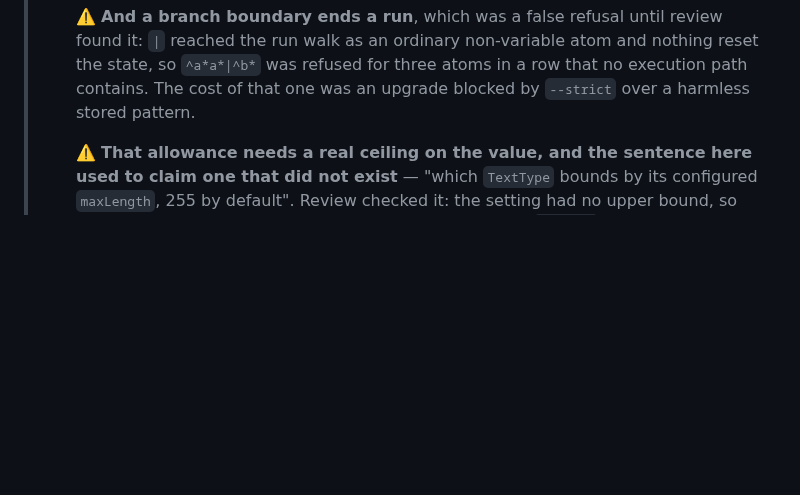
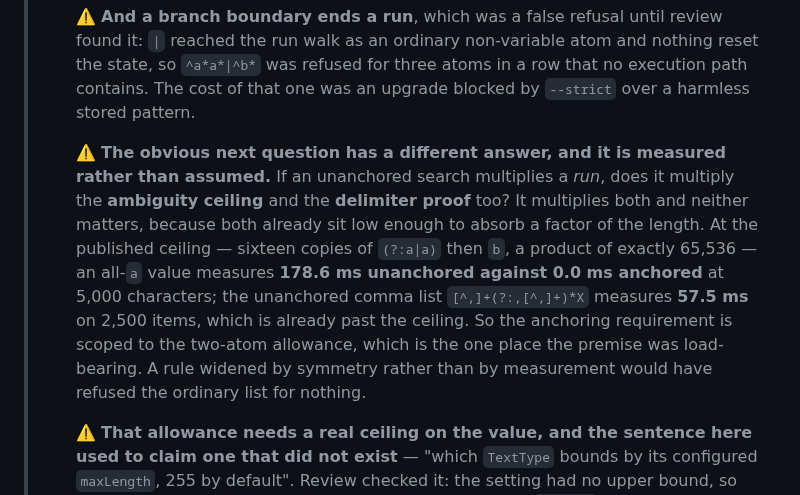
Before and after one commit to adamgreenwell/kitsune, a Markdown page: docs/field-types.md, the part around the change. Drawn GitHub-style; blank space fills up the shorter version.

Commit message:
docs(patterns): record the two measured negatives beside the anchoring rule
If an unanchored search multiplies a run, does it multiply the ambiguity ceiling
and the delimiter proof? It multiplies both and neither matters: at the published
product ceiling — sixteen copies of `(?:a|a)` then `b` — an all-`a` value is
178.6 ms unanchored against 0.0 ms anchored at 5,000 characters, and the
unanchored comma list is 57.5 ms on 2,500 items, already past the ceiling.

So the anchoring requirement stays scoped to the two-atom allowance, which is the
one place the premise was load-bearing. Recorded because it is the next question
a reader of that rule asks, and because a rule widened by symmetry rather than by
measurement would have refused the ordinary list for nothing.

```diff
--- a/docs/field-types.md
+++ b/docs/field-types.md
@@ -315,6 +315,8 @@ A named capture may use a name in **any script** — `(?<é>`, `(?<日本>`, `(?
 >     ⚠️ **Anchoring is a property of the BRANCH, not of the pattern**, and it is read through what is transparent: a required group (`(?:^a*a*b)` anchors) and a leading assertion (`(?=x)^a*a*b` anchors), but not an alternation unless **every** branch does — `(?:^|,)a*a*b` is refused, and `a*a*b|^a*a*c` is refused for its first branch while its second would be fine alone.
 >
 >     ⚠️ **And a branch boundary ends a run**, which was a false refusal until review found it: `|` reached the run walk as an ordinary non-variable atom and nothing reset the state, so `^a*a*|^b*` was refused for three atoms in a row that no execution path contains. The cost of that one was an upgrade blocked by `--strict` over a harmless stored pattern.
+>
+>     ⚠️ **The obvious next question has a different answer, and it is measured rather than assumed.** If an unanchored search multiplies a *run*, does it multiply the **ambiguity ceiling** and the **delimiter proof** too? It multiplies both and neither matters, because both already sit low enough to absorb a factor of the length. At the published ceiling — sixteen copies of `(?:a|a)` then `b`, a product of exactly 65,536 — an all-`a` value measures **178.6 ms unanchored against 0.0 ms anchored** at 5,000 characters; the unanchored comma list `[^,]+(?:,[^,]+)*X` measures **57.5 ms** on 2,500 items, which is already past the ceiling. So the anchoring requirement is scoped to the two-atom allowance, which is the one place the premise was load-bearing. A rule widened by symmetry rather than by measurement would have refused the ordinary list for nothing.
 >
 >     ⚠️ **That allowance needs a real ceiling on the value, and the sentence here used to claim one that did not exist** — "which `TextType` bounds by its configured `maxLength`, 255 by default". Review checked it: the setting had no upper bound, so quadratic meant whatever an org configured. Measured, `^a*a*b$` takes **6.2 s at 65,535 characters and 14.4 s at 100,000**. `TextType::MAX_CONFIGURABLE_LENGTH` caps it at **5,000**, which keeps the worst adversarial case — quadratic pattern, maximal value, subject failing at the end — at 36 ms here and inside half a second on the 1 vCPU floor. It is generous for a single-line field, and `textarea` and `rich_text` take no pattern, so neither is affected.
 >
```
